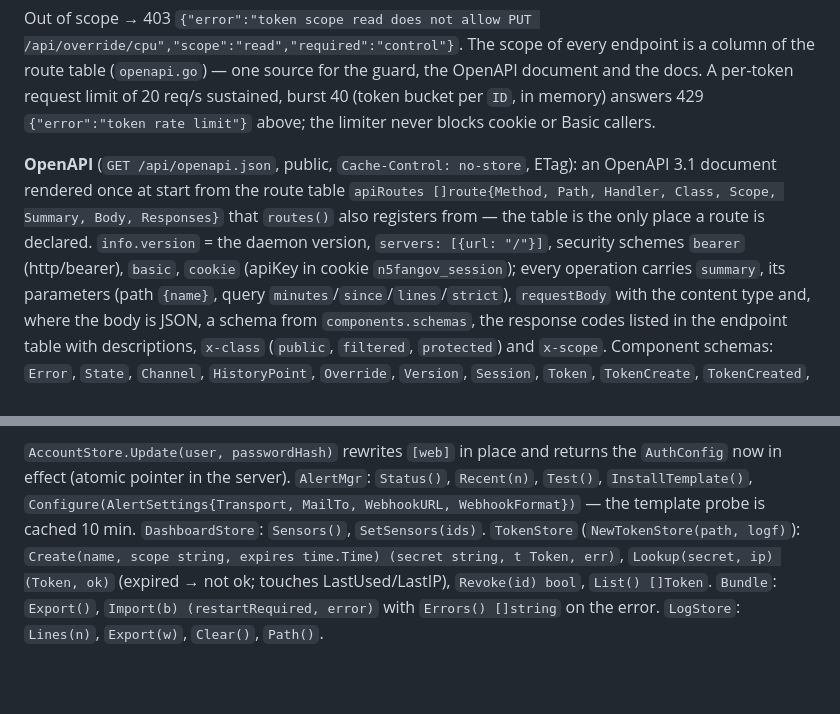
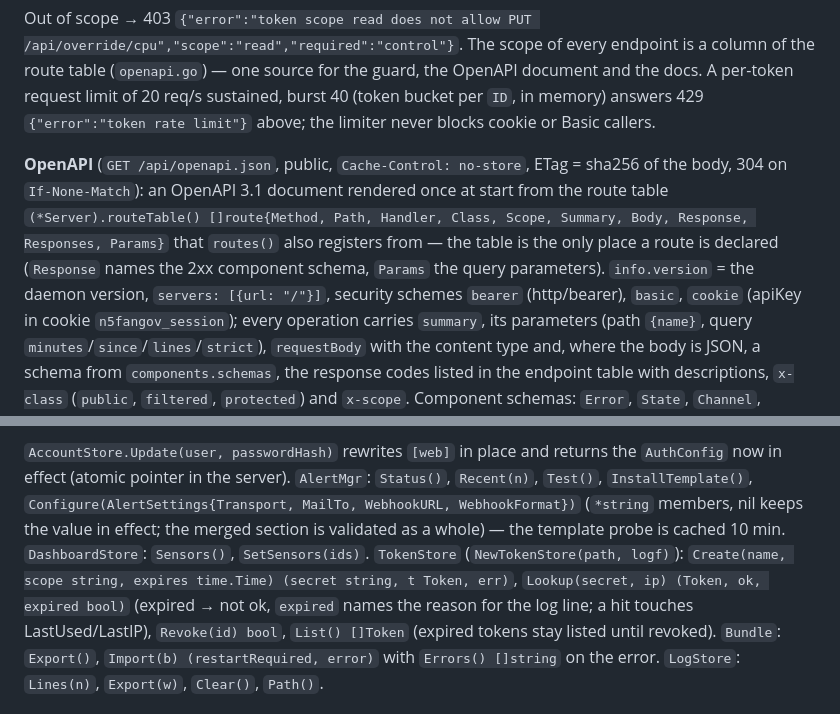
Before and after one commit to SirRenix/n5-fangov, a Markdown page: DESIGN.md, 2 parts joined by grey strips. GitHub-like rendering; blank space fills up the shorter version.

```diff
--- a/DESIGN.md
+++ b/DESIGN.md
@@ -544,10 +544,12 @@ for the guard, the OpenAPI document and the docs. A per-token request limit of 2
 sustained, burst 40 (token bucket per `ID`, in memory) answers 429
 `{"error":"token rate limit"}` above; the limiter never blocks cookie or Basic callers.
 
-**OpenAPI** (`GET /api/openapi.json`, public, `Cache-Control: no-store`, ETag): an OpenAPI
-3.1 document rendered once at start from the route table `apiRoutes []route{Method, Path,
-Handler, Class, Scope, Summary, Body, Responses}` that `routes()` also registers from —
-the table is the only place a route is declared. `info.version` = the daemon version,
+**OpenAPI** (`GET /api/openapi.json`, public, `Cache-Control: no-store`, ETag = sha256 of
+the body, 304 on `If-None-Match`): an OpenAPI 3.1 document rendered once at start from the
+route table `(*Server).routeTable() []route{Method, Path, Handler, Class, Scope, Summary,
+Body, Response, Responses, Params}` that `routes()` also registers from — the table is the
+only place a route is declared (`Response` names the 2xx component schema, `Params` the
+query parameters). `info.version` = the daemon version,
 `servers: [{url: "/"}]`, security schemes `bearer` (http/bearer), `basic`, `cookie`
 (apiKey in cookie `n5fangov_session`); every operation carries `summary`, its parameters
 (path `{name}`, query `minutes`/`since`/`lines`/`strict`), `requestBody` with the content
@@ -641,10 +643,13 @@ password rotated outside the dashboard drops every persisted session at the next
 `AccountStore.Update(user, passwordHash)` rewrites `[web]` in place and returns the
 `AuthConfig` now in effect (atomic pointer in the server). `AlertMgr`: `Status()`,
 `Recent(n)`, `Test()`, `InstallTemplate()`, `Configure(AlertSettings{Transport, MailTo,
-WebhookURL, WebhookFormat})` — the template probe is cached 10 min. `DashboardStore`:
+WebhookURL, WebhookFormat})` (`*string` members, nil keeps the value in effect; the merged
+section is validated as a whole) — the template probe is cached 10 min. `DashboardStore`:
 `Sensors()`, `SetSensors(ids)`. `TokenStore` (`NewTokenStore(path, logf)`): `Create(name,
 scope string, expires time.Time) (secret string, t Token, err)`, `Lookup(secret, ip) (Token,
-ok)` (expired → not ok; touches LastUsed/LastIP), `Revoke(id) bool`, `List() []Token`.
+ok, expired bool)` (expired → not ok, `expired` names the reason for the log line; a hit
+touches LastUsed/LastIP), `Revoke(id) bool`, `List() []Token` (expired tokens stay listed
+until revoked).
 `Bundle`: `Export()`, `Import(b) (restartRequired, error)` with `Errors() []string` on the
 error. `LogStore`: `Lines(n)`, `Export(w)`, `Clear()`, `Path()`.
 
```
Also changed, not shown: CHANGELOG.md (+49 -6 lines).
